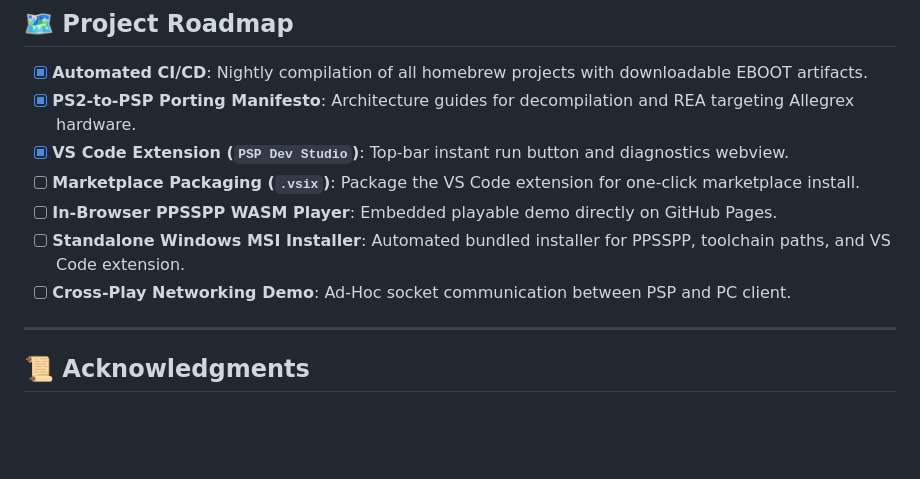
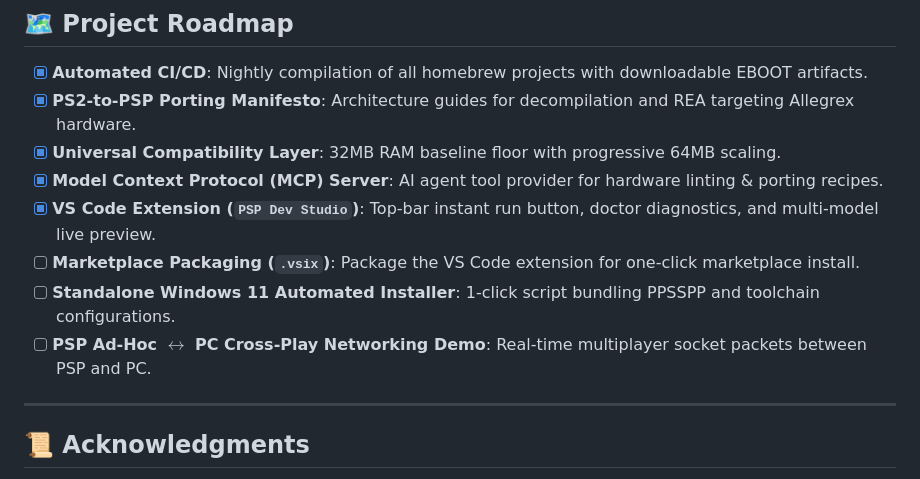
Before and after one commit to robfernan/PSP-Programming, a Markdown page: README.md, the part around one of its changes. Drawn GitHub-style; blank space fills up the shorter version.

```diff
--- a/README.md
+++ b/README.md
@@ -109,11 +127,12 @@ graph LR
 
 - [x] **Automated CI/CD**: Nightly compilation of all homebrew projects with downloadable EBOOT artifacts.
 - [x] **PS2-to-PSP Porting Manifesto**: Architecture guides for decompilation and REA targeting Allegrex hardware.
-- [x] **VS Code Extension (`PSP Dev Studio`)**: Top-bar instant run button and diagnostics webview.
+- [x] **Universal Compatibility Layer**: 32MB RAM baseline floor with progressive 64MB scaling.
+- [x] **Model Context Protocol (MCP) Server**: AI agent tool provider for hardware linting & porting recipes.
+- [x] **VS Code Extension (`PSP Dev Studio`)**: Top-bar instant run button, doctor diagnostics, and multi-model live preview.
 - [ ] **Marketplace Packaging (`.vsix`)**: Package the VS Code extension for one-click marketplace install.
-- [ ] **In-Browser PPSSPP WASM Player**: Embedded playable demo directly on GitHub Pages.
-- [ ] **Standalone Windows MSI Installer**: Automated bundled installer for PPSSPP, toolchain paths, and VS Code extension.
-- [ ] **Cross-Play Networking Demo**: Ad-Hoc socket communication between PSP and PC client.
+- [ ] **Standalone Windows 11 Automated Installer**: 1-click script bundling PPSSPP and toolchain configurations.
+- [ ] **PSP Ad-Hoc $\leftrightarrow$ PC Cross-Play Networking Demo**: Real-time multiplayer socket packets between PSP and PC.
 
 ---
 
```
Also changed, not shown: other parts of README.md (+37 -19 lines).
